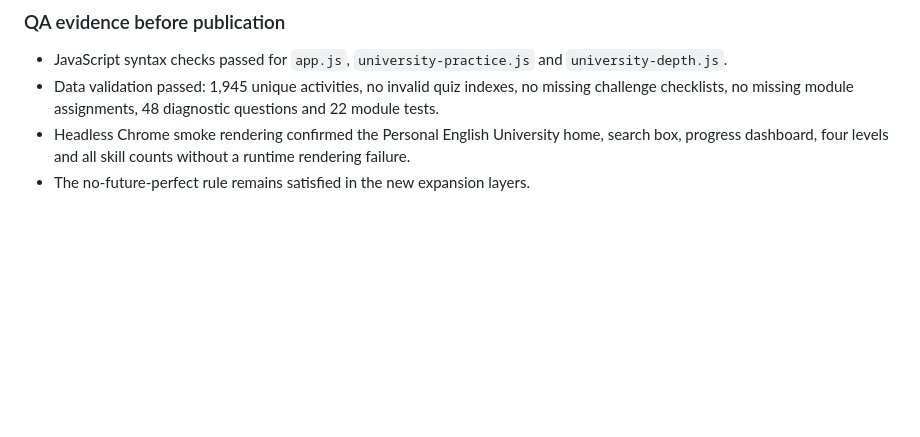
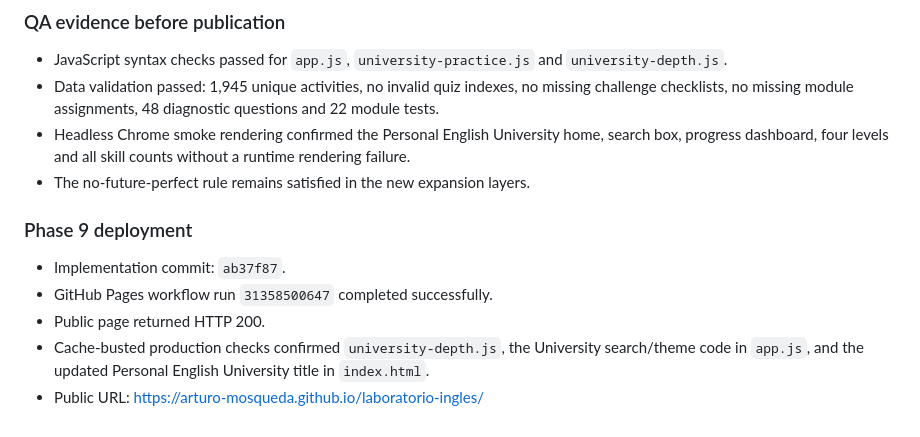
Before and after one commit to Arturo-Mosqueda/laboratorio-ingles, a Markdown page: RESEARCH_PROGRESS.md, the part around the change. Drawn GitHub-style; blank space fills up the shorter version.

Commit message:
Document deep bank deployment

```diff
--- a/RESEARCH_PROGRESS.md
+++ b/RESEARCH_PROGRESS.md
@@ -431,3 +431,11 @@ The objective explicitly requires hundreds of opportunities across the skills, n
 - Data validation passed: 1,945 unique activities, no invalid quiz indexes, no missing challenge checklists, no missing module assignments, 48 diagnostic questions and 22 module tests.
 - Headless Chrome smoke rendering confirmed the Personal English University home, search box, progress dashboard, four levels and all skill counts without a runtime rendering failure.
 - The no-future-perfect rule remains satisfied in the new expansion layers.
+
+### Phase 9 deployment
+
+- Implementation commit: `ab37f87`.
+- GitHub Pages workflow run `31358500647` completed successfully.
+- Public page returned HTTP 200.
+- Cache-busted production checks confirmed `university-depth.js`, the University search/theme code in `app.js`, and the updated Personal English University title in `index.html`.
+- Public URL: https://arturo-mosqueda.github.io/laboratorio-ingles/
```
